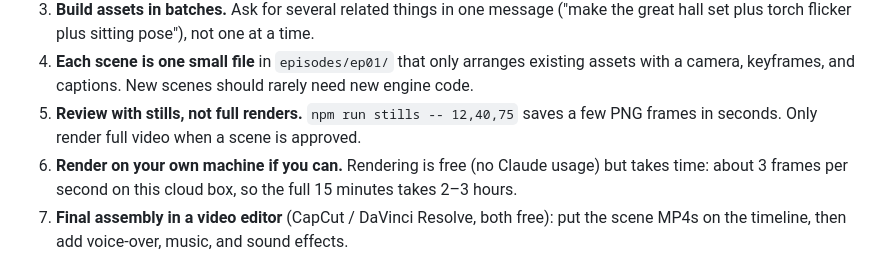
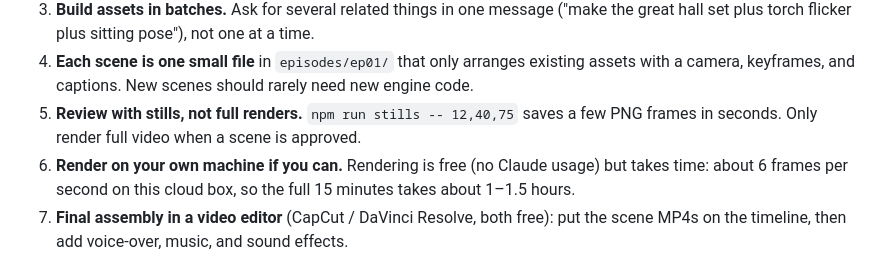
Before and after one commit to nickbyrum2469/rangersApprentice-animation, a Markdown page: docs/EPISODE_01_PLAN.md, the part around the change. Rendered like a GitHub page.

Commit message:
Update render-time estimate
Co-Authored-By: Claude Opus 5.5 <noreply@anthropic.com>
Claude-Session: https://claude.ai/code/session_019JJaDtJ4zTcEeYa5wYBRLL

```diff
--- a/docs/EPISODE_01_PLAN.md
+++ b/docs/EPISODE_01_PLAN.md
@@ -75,7 +75,7 @@ Baron's office, Ward dormitory, forest path.
 5. **Review with stills, not full renders.** `npm run stills -- 12,40,75` saves a few PNG
    frames in seconds. Only render full video when a scene is approved.
 6. **Render on your own machine if you can.** Rendering is free (no Claude usage) but takes
-   time: about 3 frames per second on this cloud box, so the full 15 minutes takes 2–3 hours.
+   time: about 6 frames per second on this cloud box, so the full 15 minutes takes about 1–1.5 hours.
 7. **Final assembly in a video editor** (CapCut / DaVinci Resolve, both free): put the
    scene MP4s on the timeline, then add voice-over, music, and sound effects.
 
```
